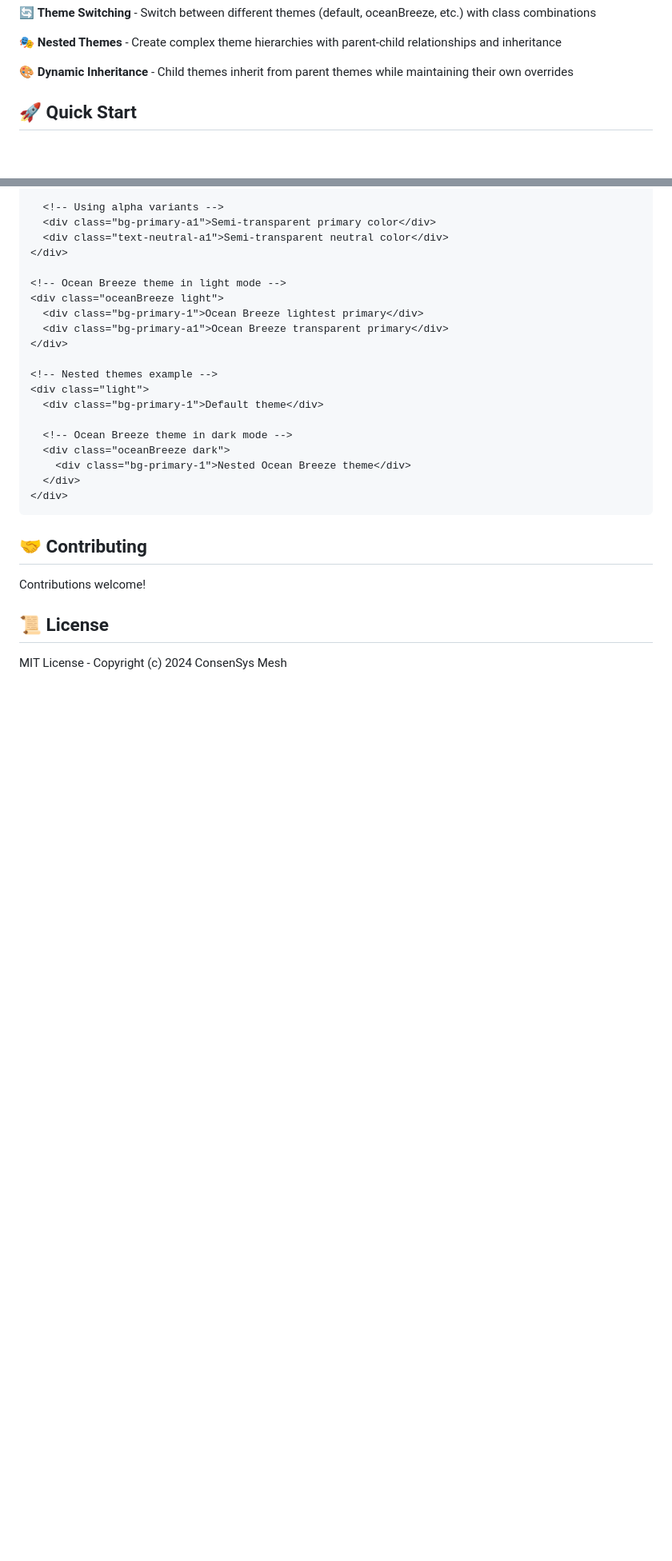
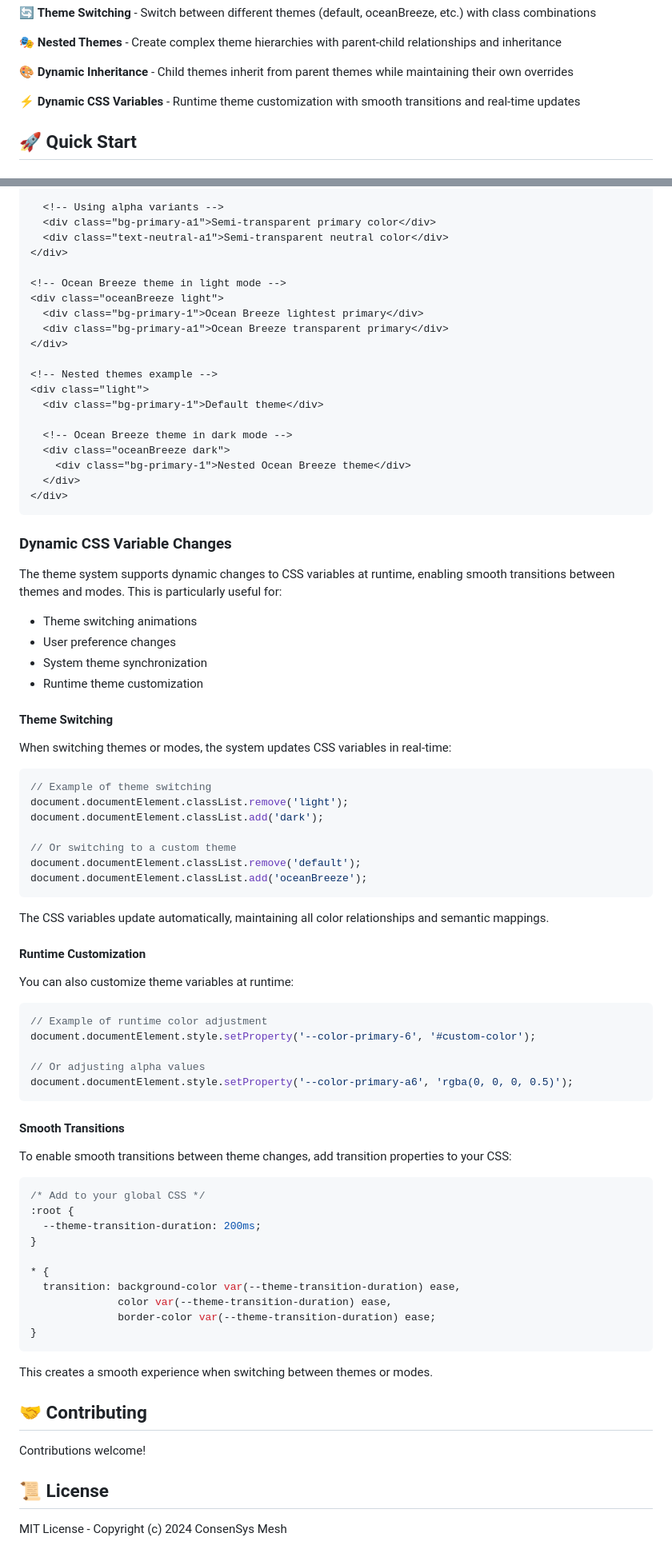
Before and after one commit to Consensys-Network-State/ds3, a Markdown page: packages/theme/README.md, 2 parts joined by grey strips. Shown: that part at 80% size. Drawn GitHub-style; blank space fills up the shorter version.

Commit message:
Enhance README.md to include details on dynamic CSS variables, enabling runtime theme customization, smooth transitions, and theme switching examples. This addition improves documentation for the theming system in the @ds3/theme package.

````diff
--- a/packages/theme/README.md
+++ b/packages/theme/README.md
@@ -19,6 +19,8 @@ Build sophisticated, dynamic themes with a comprehensive design system that incl
 🎭 **Nested Themes** - Create complex theme hierarchies with parent-child relationships and inheritance
 
 🎨 **Dynamic Inheritance** - Child themes inherit from parent themes while maintaining their own overrides
+
+⚡ **Dynamic CSS Variables** - Runtime theme customization with smooth transitions and real-time updates
 
 ## 🚀 Quick Start
 
@@ -299,6 +301,62 @@ These CSS variables are automatically mapped to Tailwind classes:
 </div>
 ```
 
+### Dynamic CSS Variable Changes
+
+The theme system supports dynamic changes to CSS variables at runtime, enabling smooth transitions between themes and modes. This is particularly useful for:
+
+- Theme switching animations
+- User preference changes
+- System theme synchronization
+- Runtime theme customization
+
+#### Theme Switching
+
+When switching themes or modes, the system updates CSS variables in real-time:
+
+```typescript
+// Example of theme switching
+document.documentElement.classList.remove('light');
+document.documentElement.classList.add('dark');
+
+// Or switching to a custom theme
+document.documentElement.classList.remove('default');
+document.documentElement.classList.add('oceanBreeze');
+```
+
+The CSS variables update automatically, maintaining all color relationships and semantic mappings.
+
+#### Runtime Customization
+
+You can also customize theme variables at runtime:
+
+```typescript
+// Example of runtime color adjustment
+document.documentElement.style.setProperty('--color-primary-6', '#custom-color');
+
+// Or adjusting alpha values
+document.documentElement.style.setProperty('--color-primary-a6', 'rgba(0, 0, 0, 0.5)');
+```
+
+#### Smooth Transitions
+
+To enable smooth transitions between theme changes, add transition properties to your CSS:
+
+```css
+/* Add to your global CSS */
+:root {
+  --theme-transition-duration: 200ms;
+}
+
+* {
+  transition: background-color var(--theme-transition-duration) ease,
+              color var(--theme-transition-duration) ease,
+              border-color var(--theme-transition-duration) ease;
+}
+```
+
+This creates a smooth experience when switching between themes or modes.
+
 ## 🤝 Contributing
 
 Contributions welcome!
````
